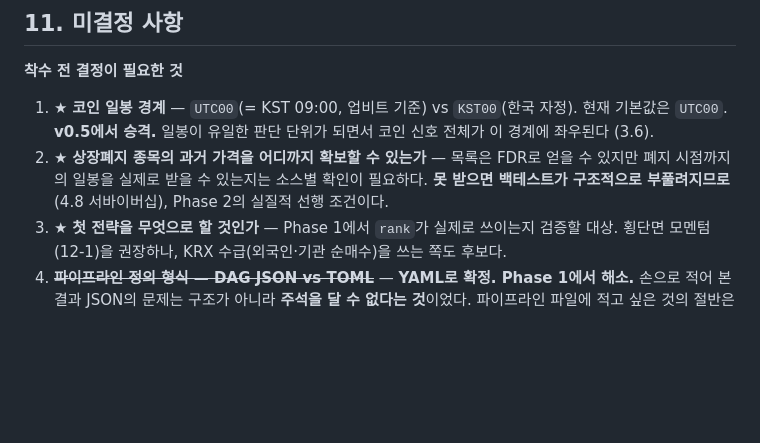
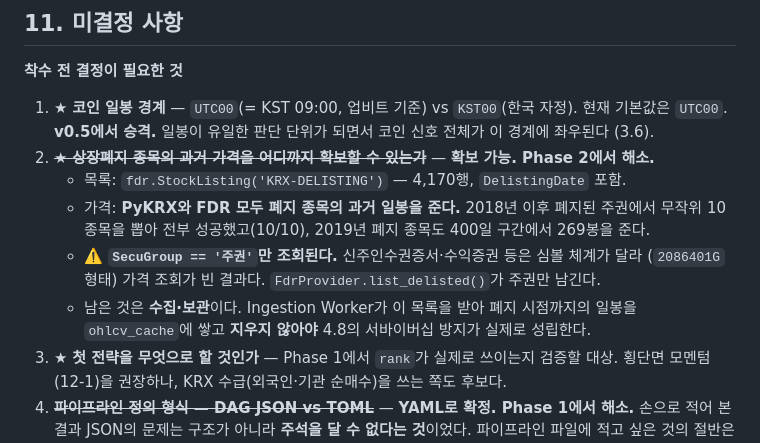
Before and after one commit to s4ng/stockscan, a Markdown page: ARCHITECTURE.md, the part around the change. GitHub-like rendering; blank space fills up the shorter version.

```diff
--- a/ARCHITECTURE.md
+++ b/ARCHITECTURE.md
@@ -1408,9 +1408,14 @@ v0.4 전제 위에 쌓기 전에 방향을 먼저 돌립니다. 지금이 가장
 
 1. ★ **코인 일봉 경계** — `UTC00`(= KST 09:00, 업비트 기준) vs `KST00`(한국 자정). 현재 기본값은 `UTC00`.
    **v0.5에서 승격.** 일봉이 유일한 판단 단위가 되면서 코인 신호 전체가 이 경계에 좌우된다 (3.6).
-2. ★ **상장폐지 종목의 과거 가격을 어디까지 확보할 수 있는가** — 목록은 FDR로 얻을 수 있지만
-   폐지 시점까지의 일봉을 실제로 받을 수 있는지는 소스별 확인이 필요하다. **못 받으면 백테스트가
-   구조적으로 부풀려지므로**(4.8 서바이버십), Phase 2의 실질적 선행 조건이다.
+2. ~~★ **상장폐지 종목의 과거 가격을 어디까지 확보할 수 있는가**~~ — **확보 가능. Phase 2에서 해소.**
+   - 목록: `fdr.StockListing('KRX-DELISTING')` — 4,170행, `DelistingDate` 포함.
+   - 가격: **PyKRX와 FDR 모두 폐지 종목의 과거 일봉을 준다.** 2018년 이후 폐지된 주권에서
+     무작위 10종목을 뽑아 전부 성공했고(10/10), 2019년 폐지 종목도 400일 구간에서 269봉을 준다.
+   - ⚠️ **`SecuGroup == '주권'`만 조회된다.** 신주인수권증서·수익증권 등은 심볼 체계가 달라
+     (`2086401G` 형태) 가격 조회가 빈 결과다. `FdrProvider.list_delisted()`가 주권만 남긴다.
+   - 남은 것은 **수집·보관**이다. Ingestion Worker가 이 목록을 받아 폐지 시점까지의 일봉을
+     `ohlcv_cache`에 쌓고 **지우지 않아야** 4.8의 서바이버십 방지가 실제로 성립한다.
 3. ★ **첫 전략을 무엇으로 할 것인가** — Phase 1에서 `rank`가 실제로 쓰이는지 검증할 대상.
    횡단면 모멘텀(12-1)을 권장하나, KRX 수급(외국인·기관 순매수)을 쓰는 쪽도 후보다.
 4. ~~**파이프라인 정의 형식 — DAG JSON vs TOML**~~ — **YAML로 확정. Phase 1에서 해소.**
```
Also changed, not shown: README.md (+20 -7 lines).
